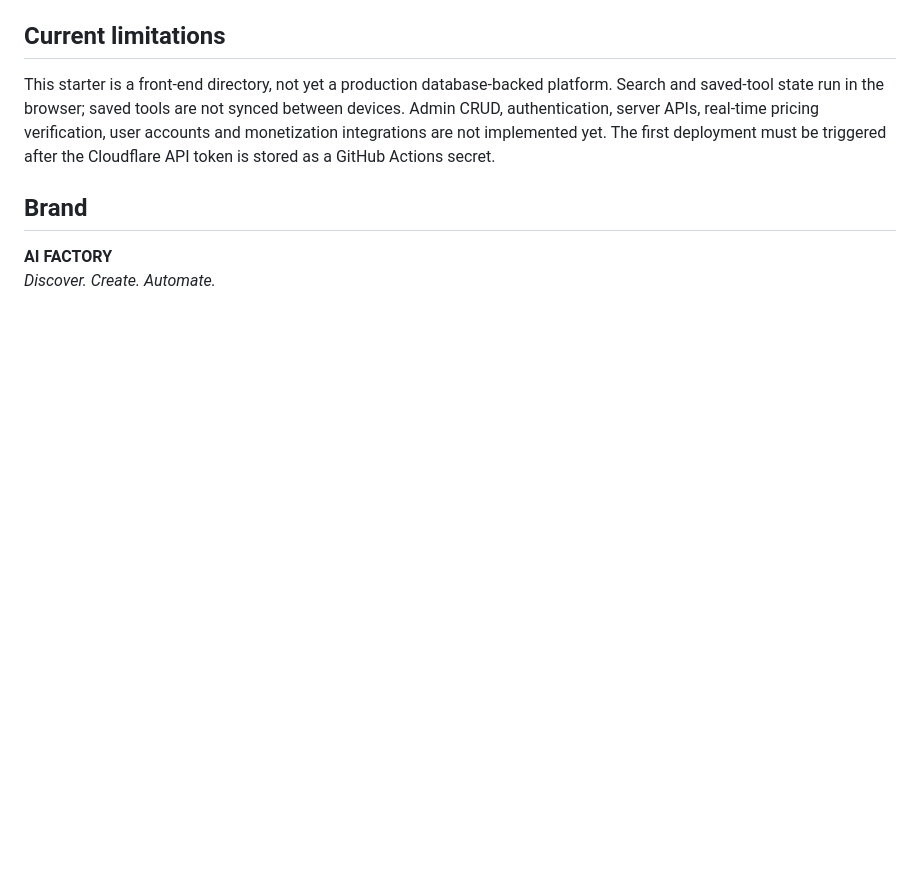
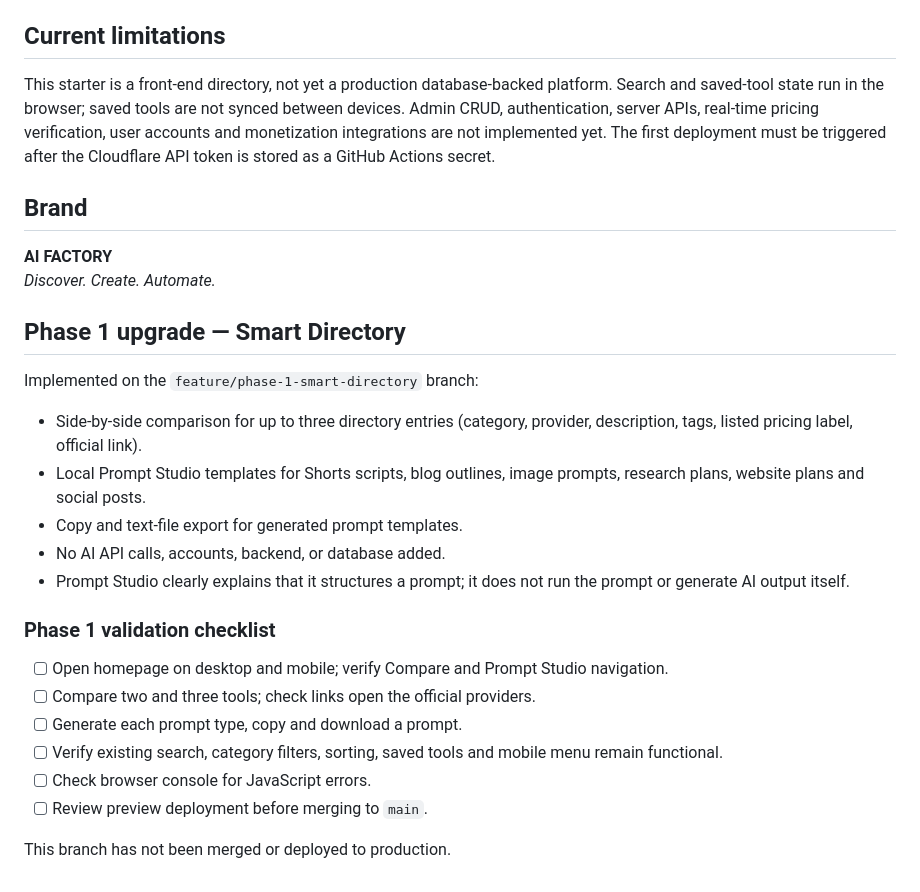
Before and after one commit to Manojpatil7711/AI-FACTORY-, a Markdown page: README.md, the part around the change. Drawn GitHub-style; blank space fills up the shorter version.

Commit message:
Document Phase 1 features and manual validation checklist

```diff
--- a/README.md
+++ b/README.md
@@ -83,3 +83,25 @@ This starter is a front-end directory, not yet a production database-backed plat
 
 **AI FACTORY**
 *Discover. Create. Automate.*
+
+
+## Phase 1 upgrade — Smart Directory
+
+Implemented on the `feature/phase-1-smart-directory` branch:
+
+- Side-by-side comparison for up to three directory entries (category, provider, description, tags, listed pricing label, official link).
+- Local Prompt Studio templates for Shorts scripts, blog outlines, image prompts, research plans, website plans and social posts.
+- Copy and text-file export for generated prompt templates.
+- No AI API calls, accounts, backend, or database added.
+- Prompt Studio clearly explains that it structures a prompt; it does not run the prompt or generate AI output itself.
+
+### Phase 1 validation checklist
+
+- [ ] Open homepage on desktop and mobile; verify Compare and Prompt Studio navigation.
+- [ ] Compare two and three tools; check links open the official providers.
+- [ ] Generate each prompt type, copy and download a prompt.
+- [ ] Verify existing search, category filters, sorting, saved tools and mobile menu remain functional.
+- [ ] Check browser console for JavaScript errors.
+- [ ] Review preview deployment before merging to `main`.
+
+This branch has not been merged or deployed to production.
```
